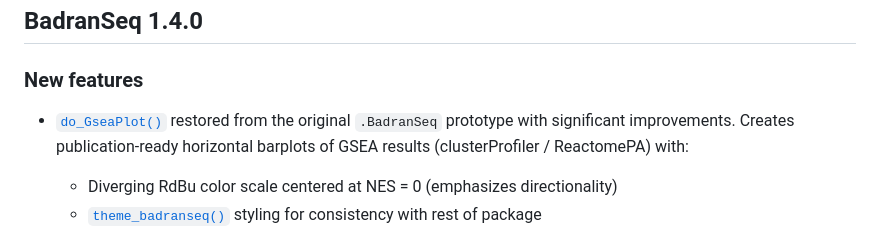
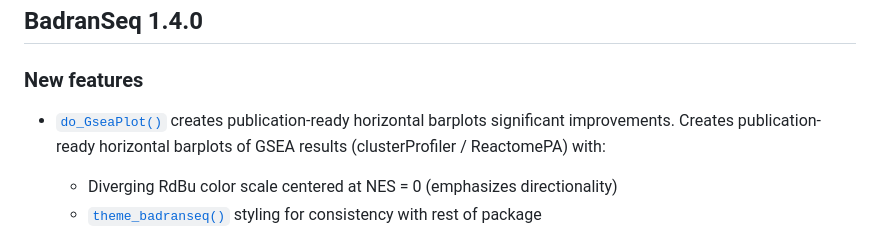
Before and after one commit to wolf5996/BadranSeq, a Markdown page: news/index.md, the part around the change. Rendered like a GitHub page.

Commit message:
Deploying to gh-pages from @ wolf5996/BadranSeq@53a55940aa13cba630618b7e388409a3e5a4f1bb 🚀

```diff
--- a/news/index.md
+++ b/news/index.md
@@ -5,7 +5,7 @@
 ### New features
 
 - [`do_GseaPlot()`](https://wolf5996.github.io/BadranSeq/reference/do_GseaPlot.md)
-  restored from the original `.BadranSeq` prototype with significant
+  creates publication-ready horizontal barplots significant
   improvements. Creates publication-ready horizontal barplots of GSEA
   results (clusterProfiler / ReactomePA) with:
 
```
Also changed, not shown: reference/figures/README-comparison-1.png, reference/figures/README-gsea-example-1.png (added), reference/figures/README-pca-comparison-1.png, reference/figures/README-sankey-1.png, reference/figures/README-split-comparison-1.png, reference/figures/README-stats-violin-1.png, 3 other files.
